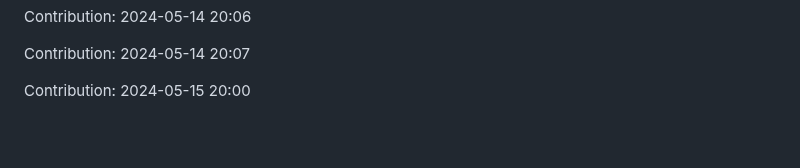
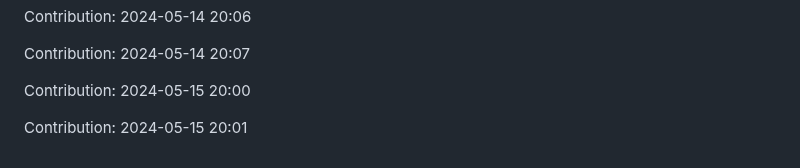
Before and after one commit to orion9ftf/scrapping-ruby-python, a Markdown page: README.md, the part around the change. Drawn GitHub-style; blank space fills up the shorter version.

Commit message:
"Contribution: 2024-05-15 20:01"

```diff
--- a/README.md
+++ b/README.md
@@ -1555,3 +1555,5 @@ Contribution: 2024-05-14 20:06
 Contribution: 2024-05-14 20:07
 
 Contribution: 2024-05-15 20:00
+
+Contribution: 2024-05-15 20:01
```
